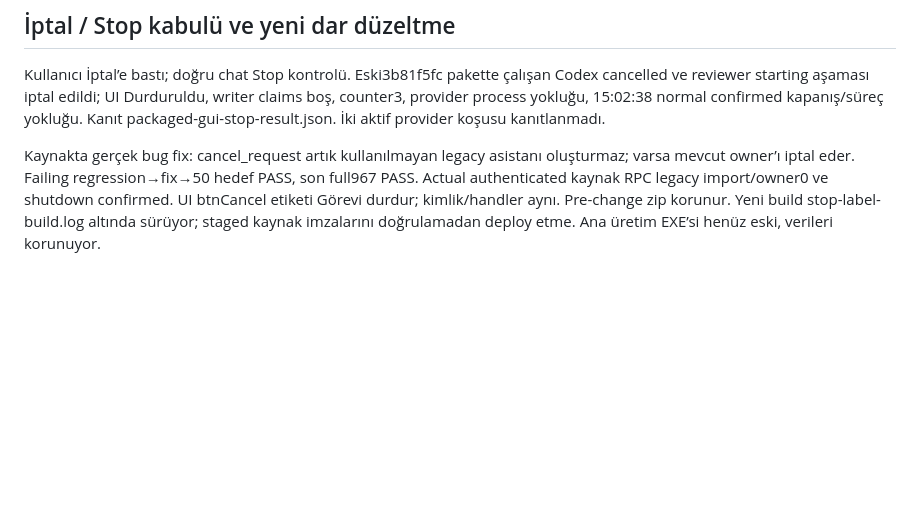
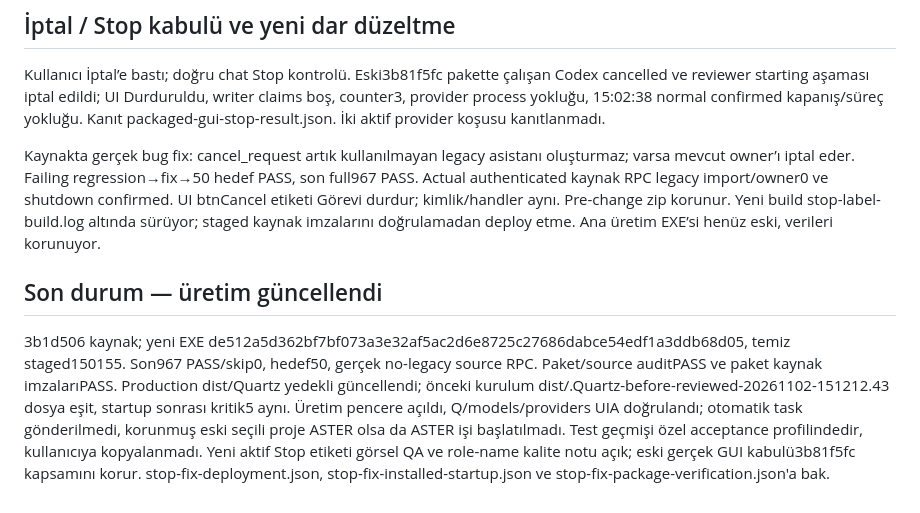
Before and after one commit to sdfallen/Quartz, a Markdown page: docs/architecture/FINAL_CONTINUATION.md, the part around the change. Drawn GitHub-style; blank space fills up the shorter version.

```diff
--- a/docs/architecture/FINAL_CONTINUATION.md
+++ b/docs/architecture/FINAL_CONTINUATION.md
@@ -34,3 +34,7 @@ Counter1→2→3 gerçek checkpoint zinciri ve aynı host task içindeki queued
 Kullanıcı İptal’e bastı; doğru chat Stop kontrolü. Eski3b81f5fc pakette çalışan Codex cancelled ve reviewer starting aşaması iptal edildi; UI Durduruldu, writer claims boş, counter3, provider process yokluğu, 15:02:38 normal confirmed kapanış/süreç yokluğu. Kanıt packaged-gui-stop-result.json. İki aktif provider koşusu kanıtlanmadı.
 
 Kaynakta gerçek bug fix: cancel_request artık kullanılmayan legacy asistanı oluşturmaz; varsa mevcut owner’ı iptal eder. Failing regression→fix→50 hedef PASS, son full967 PASS. Actual authenticated kaynak RPC legacy import/owner0 ve shutdown confirmed. UI btnCancel etiketi Görevi durdur; kimlik/handler aynı. Pre-change zip korunur. Yeni build stop-label-build.log altında sürüyor; staged kaynak imzalarını doğrulamadan deploy etme. Ana üretim EXE’si henüz eski, verileri korunuyor.
+
+## Son durum — üretim güncellendi
+
+3b1d506 kaynak; yeni EXE de512a5d362bf7bf073a3e32af5ac2d6e8725c27686dabce54edf1a3ddb68d05, temiz staged150155. Son967 PASS/skip0, hedef50, gerçek no-legacy source RPC. Paket/source auditPASS ve paket kaynak imzalarıPASS. Production dist/Quartz yedekli güncellendi; önceki kurulum dist/.Quartz-before-reviewed-20261102-151212.43 dosya eşit, startup sonrası kritik5 aynı. Üretim pencere açıldı, Q/models/providers UIA doğrulandı; otomatik task gönderilmedi, korunmuş eski seçili proje ASTER olsa da ASTER işi başlatılmadı. Test geçmişi özel acceptance profilindedir, kullanıcıya kopyalanmadı. Yeni aktif Stop etiketi görsel QA ve role-name kalite notu açık; eski gerçek GUI kabulü3b81f5fc kapsamını korur. stop-fix-deployment.json, stop-fix-installed-startup.json ve stop-fix-package-verification.json'a bak.
```
Also changed, not shown: docs/architecture/FINAL_INTEGRATION_20261102.md (+9 -1 lines).
